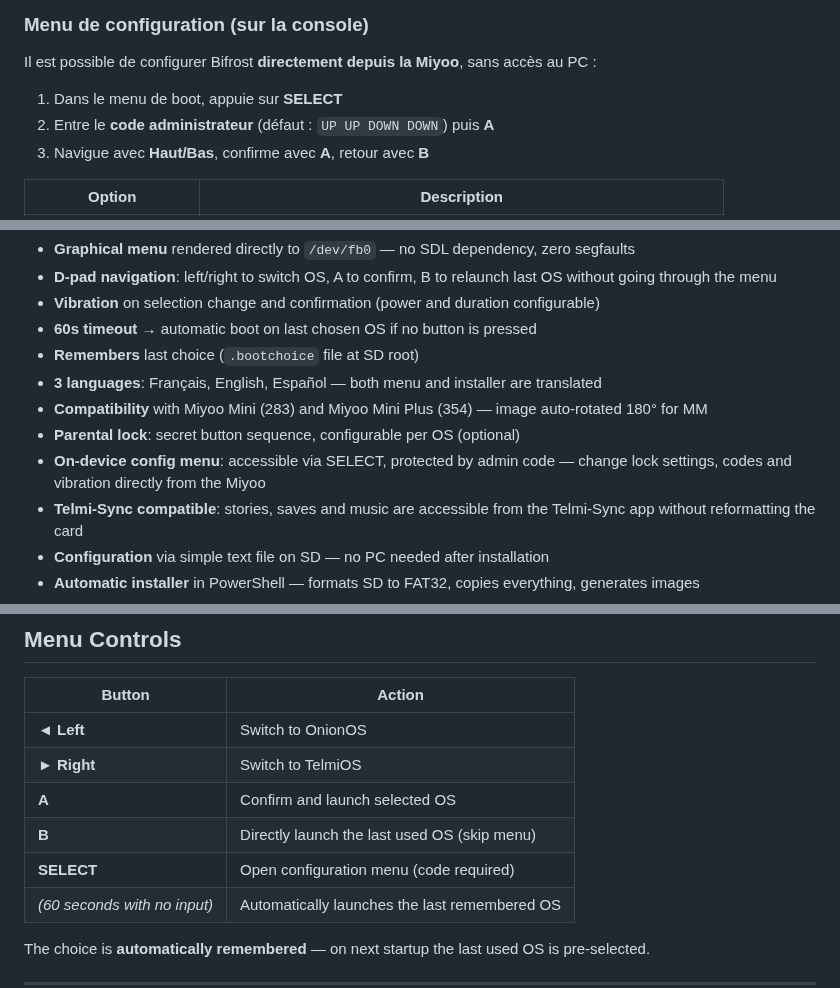
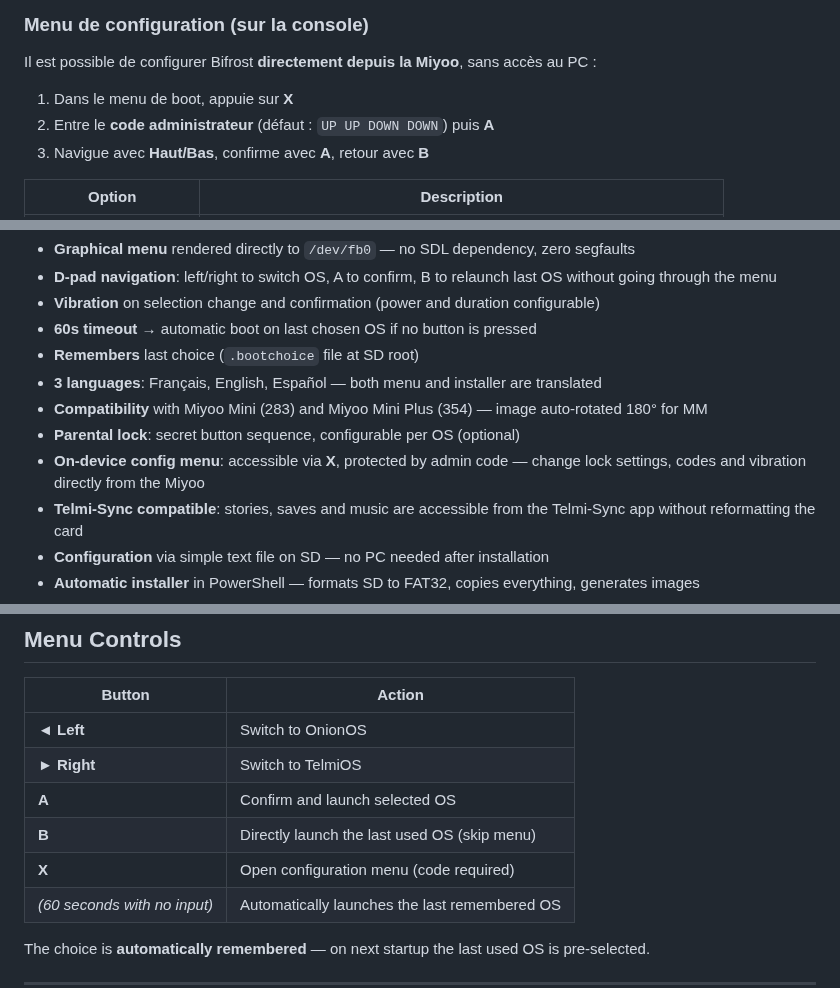
Before and after one commit to mkl159/Miyoo-Bifrost-, a Markdown page: README.md, 3 parts joined by grey strips. Drawn GitHub-style.

```diff
--- a/README.md
+++ b/README.md
@@ -233,7 +233,7 @@ CONFIG_SEQUENCE="UP UP DOWN DOWN"       # code secret du menu de configuration
 
 Il est possible de configurer Bifrost **directement depuis la Miyoo**, sans accès au PC :
 
-1. Dans le menu de boot, appuie sur **SELECT**
+1. Dans le menu de boot, appuie sur **X**
 2. Entre le **code administrateur** (défaut : `UP UP DOWN DOWN`) puis **A**
 3. Navigue avec **Haut/Bas**, confirme avec **A**, retour avec **B**
 
@@ -342,7 +342,7 @@ A lightweight bootloader that displays a graphical menu at startup to choose bet
 - **3 languages**: Français, English, Español — both menu and installer are translated
 - **Compatibility** with Miyoo Mini (283) and Miyoo Mini Plus (354) — image auto-rotated 180° for MM
 - **Parental lock**: secret button sequence, configurable per OS (optional)
-- **On-device config menu**: accessible via SELECT, protected by admin code — change lock settings, codes and vibration directly from the Miyoo
+- **On-device config menu**: accessible via **X**, protected by admin code — change lock settings, codes and vibration directly from the Miyoo
 - **Telmi-Sync compatible**: stories, saves and music are accessible from the Telmi-Sync app without reformatting the card
 - **Configuration** via simple text file on SD — no PC needed after installation
 - **Automatic installer** in PowerShell — formats SD to FAT32, copies everything, generates images
@@ -497,7 +497,7 @@ Windows refuses to format cards > 32 GB as FAT32 through its GUI. Use **[Rufus](
 | **► Right** | Switch to TelmiOS |
 | **A** | Confirm and launch selected OS |
 | **B** | Directly launch the last used OS (skip menu) |
-| **SELECT** | Open configuration menu (code required) |
+| **X** | Open configuration menu (code required) |
 | *(60 seconds with no input)* | Automatically launches the last remembered OS |
 
 The choice is **automatically remembered** — on next startup the last used OS is pre-selected.
```
Also changed, not shown: other parts of README.md (+3 -3 lines), preview/bootmenu_onion_FR.png, preview/bootmenu_telmios_FR.png, 2 other files.
